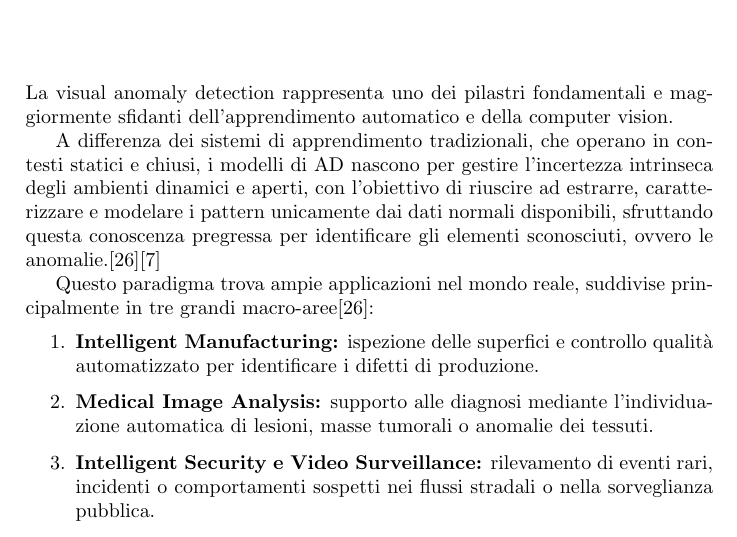
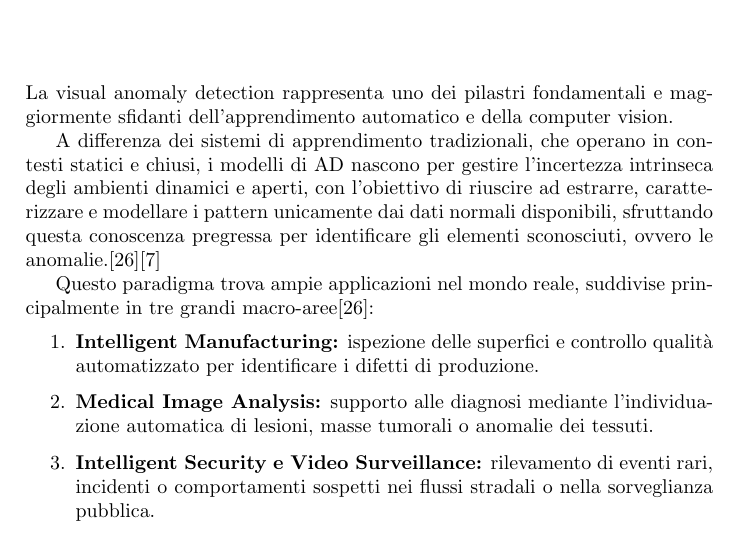
Before and after one commit to itschiara97/pw-anomaly-detection, a LaTeX thesis (PW_Anomaly_Detection/main.tex, which reads PW_Anomaly_Detection/Capitolo_2.tex): part of page 13 of 39, cut so that both start at the same text. Compiled offline with pdfLaTeX.

Commit message:
Update Capitolo_2.tex

```diff
--- a/PW_Anomaly_Detection/Capitolo_2.tex
+++ b/PW_Anomaly_Detection/Capitolo_2.tex
@@ -1,7 +1,7 @@
 \chapter{Stato dell'Arte}
 La visual anomaly detection rappresenta uno dei pilastri fondamentali e maggiormente sfidanti dell'apprendimento automatico e della computer vision.
 
-A differenza dei sistemi di apprendimento tradizionali, che operano in contesti statici e chiusi, i modelli di AD nascono per gestire l'incertezza intrinseca degli ambienti dinamici e aperti, con l'obiettivo di riuscire ad estrarre, caratterizzare e modelare i pattern unicamente dai dati normali disponibili, sfruttando questa conoscenza pregressa per identificare gli elementi sconosciuti, ovvero le anomalie.\cite{Yang_et_al._2021}\cite{Cui_et_al._2023}
+A differenza dei sistemi di apprendimento tradizionali, che operano in contesti statici e chiusi, i modelli di AD nascono per gestire l'incertezza intrinseca degli ambienti dinamici e aperti, con l'obiettivo di riuscire ad estrarre, caratterizzare e modellare i pattern unicamente dai dati normali disponibili, sfruttando questa conoscenza pregressa per identificare gli elementi sconosciuti, ovvero le anomalie.\cite{Yang_et_al._2021}\cite{Cui_et_al._2023}
 
 Questo paradigma trova ampie applicazioni nel mondo reale, suddivise principalmente in tre grandi macro-aree\cite{Yang_et_al._2021}:
 \begin{enumerate}
```
